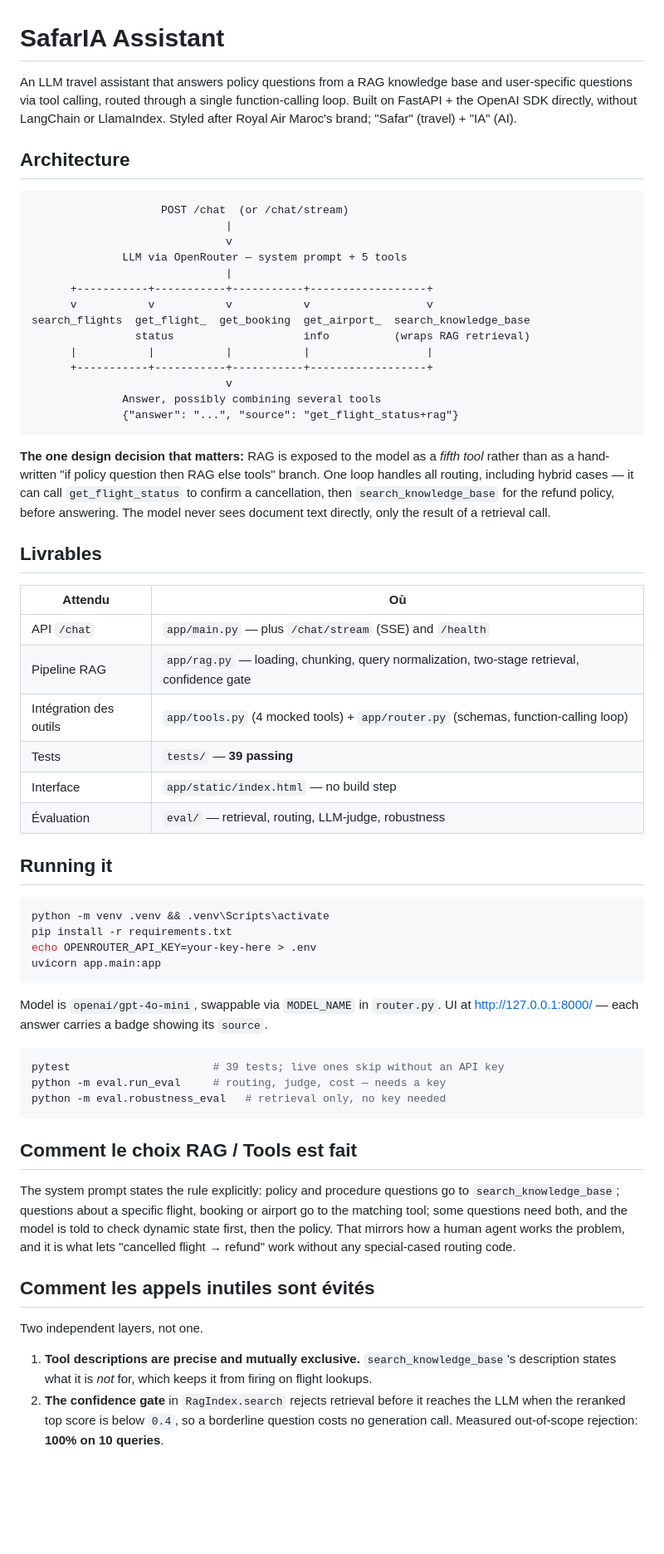
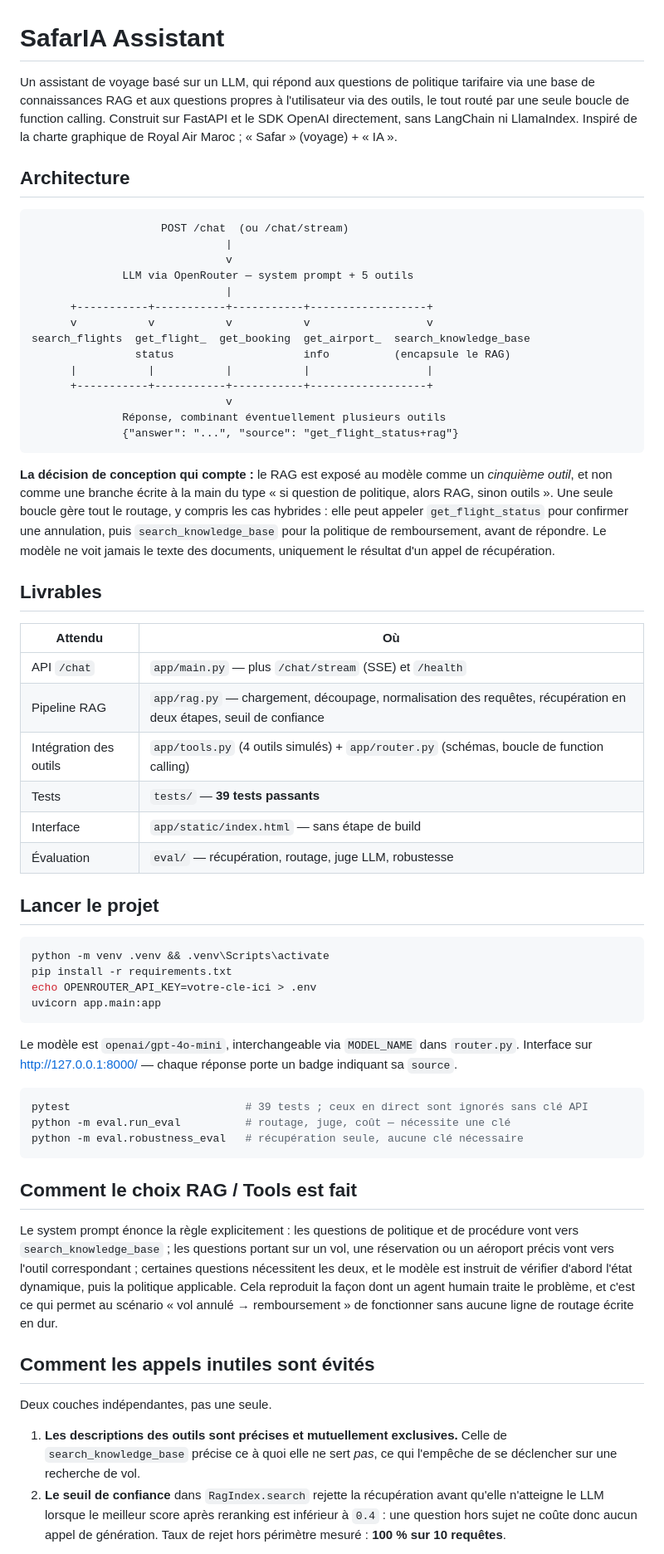
Before and after one commit to SaadTadja/SafarIA-Assistant, a Markdown page: README.md, the part around one of its changes. Shown at 83% size. Drawn GitHub-style; blank space fills up the shorter version.

````diff
--- a/README.md
+++ b/README.md
@@ -1,79 +1,85 @@
 # SafarIA Assistant
 
-An LLM travel assistant that answers policy questions from a RAG knowledge base and
-user-specific questions via tool calling, routed through a single function-calling loop.
-Built on FastAPI + the OpenAI SDK directly, without LangChain or LlamaIndex. Styled after
-Royal Air Maroc's brand; "Safar" (travel) + "IA" (AI).
+Un assistant de voyage basé sur un LLM, qui répond aux questions de politique tarifaire via
+une base de connaissances RAG et aux questions propres à l'utilisateur via des outils, le
+tout routé par une seule boucle de function calling. Construit sur FastAPI et le SDK OpenAI
+directement, sans LangChain ni LlamaIndex. Inspiré de la charte graphique de Royal Air
+Maroc ; « Safar » (voyage) + « IA ».
 
 ## Architecture
 
 ```
-                    POST /chat  (or /chat/stream)
+                    POST /chat  (ou /chat/stream)
                               |
                               v
-              LLM via OpenRouter — system prompt + 5 tools
+              LLM via OpenRouter — system prompt + 5 outils
                               |
       +-----------+-----------+-----------+------------------+
       v           v           v           v                  v
 search_flights  get_flight_  get_booking  get_airport_  search_knowledge_base
-                status                    info          (wraps RAG retrieval)
+                status                    info          (encapsule le RAG)
       |           |           |           |                  |
       +-----------+-----------+-----------+------------------+
                               v
-              Answer, possibly combining several tools
+              Réponse, combinant éventuellement plusieurs outils
               {"answer": "...", "source": "get_flight_status+rag"}
 ```
 
-**The one design decision that matters:** RAG is exposed to the model as a *fifth tool*
-rather than as a hand-written "if policy question then RAG else tools" branch. One loop
-handles all routing, including hybrid cases — it can call `get_flight_status` to confirm a
-cancellation, then `search_knowledge_base` for the refund policy, before answering. The
-model never sees document text directly, only the result of a retrieval call.
+**La décision de conception qui compte :** le RAG est exposé au modèle comme un *cinquième
+outil*, et non comme une branche écrite à la main du type « si question de politique, alors
+RAG, sinon outils ». Une seule boucle gère tout le routage, y compris les cas hybrides :
+elle peut appeler `get_flight_status` pour confirmer une annulation, puis
+`search_knowledge_base` pour la politique de remboursement, avant de répondre. Le modèle ne
+voit jamais le texte des documents, uniquement le résultat d'un appel de récupération.
 
 ## Livrables
 
 | Attendu | Où |
 |---|---|
-| API `/chat` | `app/main.py` — plus `/chat/stream` (SSE) and `/health` |
-| Pipeline RAG | `app/rag.py` — loading, chunking, query normalization, two-stage retrieval, confidence gate |
-| Intégration des outils | `app/tools.py` (4 mocked tools) + `app/router.py` (schemas, function-calling loop) |
-| Tests | `tests/` — **39 passing** |
-| Interface | `app/static/index.html` — no build step |
-| Évaluation | `eval/` — retrieval, routing, LLM-judge, robustness |
+| API `/chat` | `app/main.py` — plus `/chat/stream` (SSE) et `/health` |
+| Pipeline RAG | `app/rag.py` — chargement, découpage, normalisation des requêtes, récupération en deux étapes, seuil de confiance |
+| Intégration des outils | `app/tools.py` (4 outils simulés) + `app/router.py` (schémas, boucle de function calling) |
+| Tests | `tests/` — **39 tests passants** |
+| Interface | `app/static/index.html` — sans étape de build |
+| Évaluation | `eval/` — récupération, routage, juge LLM, robustesse |
 
-## Running it
+## Lancer le projet
 
 ```bash
 python -m venv .venv && .venv\Scripts\activate
 pip install -r requirements.txt
-echo OPENROUTER_API_KEY=your-key-here > .env
+echo OPENROUTER_API_KEY=votre-cle-ici > .env
 uvicorn app.main:app
 ```
 
-Model is `openai/gpt-4o-mini`, swappable via `MODEL_NAME` in `router.py`. UI at
-http://127.0.0.1:8000/ — each answer carries a badge showing its `source`.
+Le modèle est `openai/gpt-4o-mini`, interchangeable via `MODEL_NAME` dans `router.py`.
+Interface sur http://127.0.0.1:8000/ — chaque réponse porte un badge indiquant sa `source`.
 
 ```bash
-pytest                      # 39 tests; live ones skip without an API key
-python -m eval.run_eval     # routing, judge, cost — needs a key
-python -m eval.robustness_eval   # retrieval only, no key needed
+pytest                           # 39 tests ; ceux en direct sont ignorés sans clé API
+python -m eval.run_eval          # routage, juge, coût — nécessite une clé
+python -m eval.robustness_eval   # récupération seule, aucune clé nécessaire
 ```
 
 ## Comment le choix RAG / Tools est fait
 
-The system prompt states the rule explicitly: policy and procedure questions go to
-`search_knowledge_base`; questions about a specific flight, booking or airport go to the
-matching tool; some questions need both, and the model is told to check dynamic state
-first, then the policy. That mirrors how a human agent works the problem, and it is what
-lets "cancelled flight → refund" work without any special-cased routing code.
+Le system prompt énonce la règle explicitement : les questions de politique et de procédure
+vont vers `search_knowledge_base` ; les questions portant sur un vol, une réservation ou un
+aéroport précis vont vers l'outil correspondant ; certaines questions nécessitent les deux,
+et le modèle est instruit de vérifier d'abord l'état dynamique, puis la politique
+applicable. Cela reproduit la façon dont un agent humain traite le problème, et c'est ce
+qui permet au scénario « vol annulé → remboursement » de fonctionner sans aucune ligne de
+routage écrite en dur.
 
 ## Comment les appels inutiles sont évités
 
-Two independent layers, not one.
+Deux couches indépendantes, pas une seule.
 
-1. **Tool descriptions are precise and mutually exclusive.** `search_knowledge_base`'s
-   description states what it is *not* for, which keeps it from firing on flight lookups.
-2. **The confidence gate** in `RagIndex.search` rejects retrieval before it reaches the LLM
-   when the reranked top score is below `0.4`, so a borderline question costs no generation
-   call. Measured out-of-scope rejection: **100% on 10 queries**.
+1. **Les descriptions des outils sont précises et mutuellement exclusives.** Celle de
+   `search_knowledge_base` précise ce à quoi elle ne sert *pas*, ce qui l'empêche de se
+   déclencher sur une recherche de vol.
+2. **Le seuil de confiance** dans `RagIndex.search` rejette la récupération avant qu'elle
+   n'atteigne le LLM lorsque le meilleur score après reranking est inférieur à `0.4` : une
+   question hors sujet ne coûte donc aucun appel de génération. Taux de rejet hors périmètre
+   mesuré : **100 % sur 10 requêtes**.
 
````
Also changed, not shown: other parts of README.md (+61 -56 lines).
